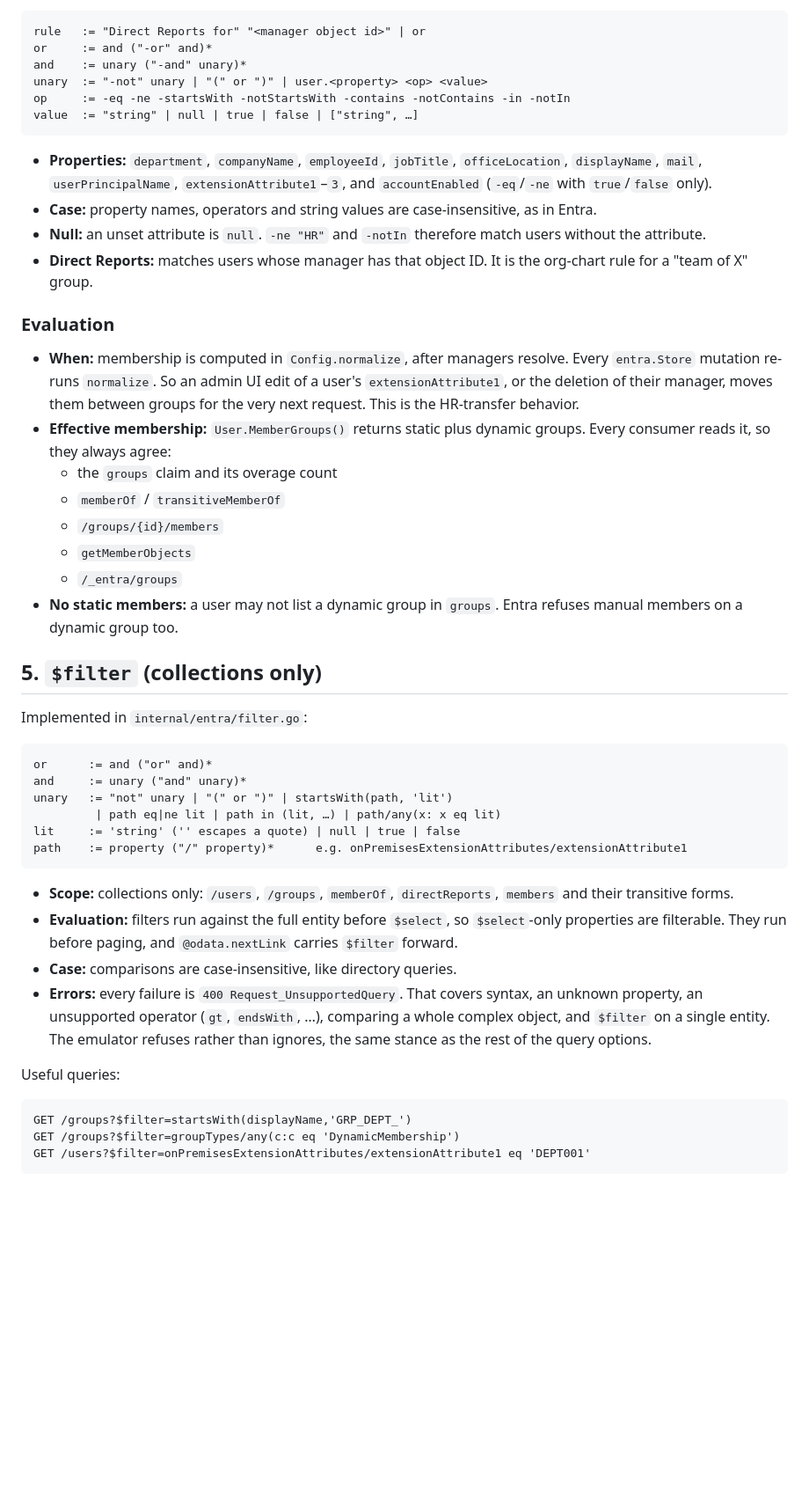
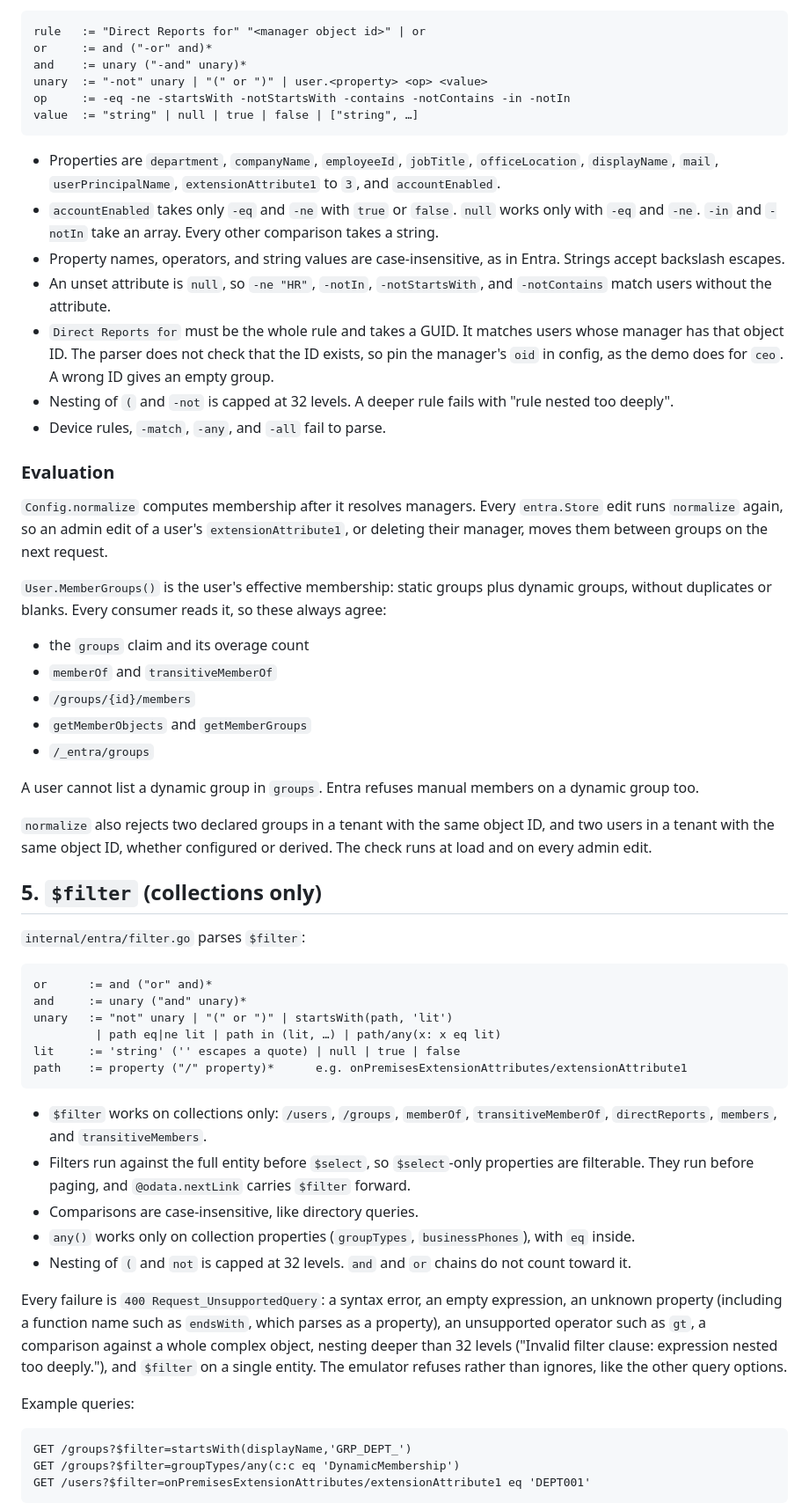
Before and after one commit to andychoi/mock-oidc, a Markdown page: docs/entra/04-org-directory-design.md, the part around one of its changes. Shown at 88% size. GitHub-like rendering; blank space fills up the shorter version.

Commit message:
docs(entra): bring the org directory design up to date

````diff
--- a/docs/entra/04-org-directory-design.md
+++ b/docs/entra/04-org-directory-design.md
@@ -73,34 +74,46 @@ op     := -eq -ne -startsWith -notStartsWith -contains -notContains -in -notIn
 value  := "string" | null | true | false | ["string", …]
 ```
 
-- **Properties:** `department`, `companyName`, `employeeId`, `jobTitle`, `officeLocation`,
-  `displayName`, `mail`, `userPrincipalName`, `extensionAttribute1`–`3`, and `accountEnabled`
-  (`-eq`/`-ne` with `true`/`false` only).
-- **Case:** property names, operators and string values are case-insensitive, as in Entra.
-- **Null:** an unset attribute is `null`. `-ne "HR"` and `-notIn` therefore match users without the
-  attribute.
-- **Direct Reports:** matches users whose manager has that object ID. It is the org-chart rule for
-  a "team of X" group.
+- Properties are `department`, `companyName`, `employeeId`, `jobTitle`, `officeLocation`,
+  `displayName`, `mail`, `userPrincipalName`, `extensionAttribute1` to `3`, and `accountEnabled`.
+- `accountEnabled` takes only `-eq` and `-ne` with `true` or `false`. `null` works only with
+  `-eq` and `-ne`. `-in` and `-notIn` take an array. Every other comparison takes a string.
+- Property names, operators, and string values are case-insensitive, as in Entra. Strings accept
+  backslash escapes.
+- An unset attribute is `null`, so `-ne "HR"`, `-notIn`, `-notStartsWith`, and `-notContains`
+  match users without the attribute.
+- `Direct Reports for` must be the whole rule and takes a GUID. It matches users whose manager has
+  that object ID. The parser does not check that the ID exists, so pin the manager's `oid` in
+  config, as the demo does for `ceo`. A wrong ID gives an empty group.
+- Nesting of `(` and `-not` is capped at 32 levels. A deeper rule fails with "rule nested too
+  deeply".
+- Device rules, `-match`, `-any`, and `-all` fail to parse.
 
 ### Evaluation
 
-- **When:** membership is computed in `Config.normalize`, after managers resolve. Every
-  `entra.Store` mutation re-runs `normalize`. So an admin UI edit of a user's
-  `extensionAttribute1`, or the deletion of their manager, moves them between groups for the very
-  next request. This is the HR-transfer behavior.
-- **Effective membership:** `User.MemberGroups()` returns static plus dynamic groups. Every
-  consumer reads it, so they always agree:
-  - the `groups` claim and its overage count
-  - `memberOf` / `transitiveMemberOf`
-  - `/groups/{id}/members`
-  - `getMemberObjects`
-  - `/_entra/groups`
-- **No static members:** a user may not list a dynamic group in `groups`. Entra refuses manual
-  members on a dynamic group too.
+`Config.normalize` computes membership after it resolves managers. Every `entra.Store` edit runs
+`normalize` again, so an admin edit of a user's `extensionAttribute1`, or deleting their manager,
+moves them between groups on the next request.
+
+`User.MemberGroups()` is the user's effective membership: static groups plus dynamic groups,
+without duplicates or blanks. Every consumer reads it, so these always agree:
+
+- the `groups` claim and its overage count
+- `memberOf` and `transitiveMemberOf`
+- `/groups/{id}/members`
+- `getMemberObjects` and `getMemberGroups`
+- `/_entra/groups`
+
+A user cannot list a dynamic group in `groups`. Entra refuses manual members on a dynamic group
+too.
+
+`normalize` also rejects two declared groups in a tenant with the same object ID, and two users in
+a tenant with the same object ID, whether configured or derived. The check runs at load and on
+every admin edit.
 
 ## 5. `$filter` (collections only)
 
-Implemented in `internal/entra/filter.go`:
+`internal/entra/filter.go` parses `$filter`:
 
 ```
 or      := and ("or" and)*
@@ -111,18 +124,21 @@ lit     := 'string' ('' escapes a quote) | null | true | false
 path    := property ("/" property)*      e.g. onPremisesExtensionAttributes/extensionAttribute1
 ```
 
-- **Scope:** collections only: `/users`, `/groups`, `memberOf`, `directReports`, `members` and their
-  transitive forms.
-- **Evaluation:** filters run against the full entity before `$select`, so `$select`-only
-  properties are filterable. They run before paging, and `@odata.nextLink` carries `$filter`
-  forward.
-- **Case:** comparisons are case-insensitive, like directory queries.
-- **Errors:** every failure is `400 Request_UnsupportedQuery`. That covers syntax, an unknown
-  property, an unsupported operator (`gt`, `endsWith`, …), comparing a whole complex object, and
-  `$filter` on a single entity. The emulator refuses rather than ignores, the same stance as the
-  rest of the query options.
+- `$filter` works on collections only: `/users`, `/groups`, `memberOf`, `transitiveMemberOf`,
+  `directReports`, `members`, and `transitiveMembers`.
+- Filters run against the full entity before `$select`, so `$select`-only properties are
+  filterable. They run before paging, and `@odata.nextLink` carries `$filter` forward.
+- Comparisons are case-insensitive, like directory queries.
+- `any()` works only on collection properties (`groupTypes`, `businessPhones`), with `eq` inside.
+- Nesting of `(` and `not` is capped at 32 levels. `and` and `or` chains do not count toward it.
 
-Useful queries:
+Every failure is `400 Request_UnsupportedQuery`: a syntax error, an empty expression, an unknown
+property (including a function name such as `endsWith`, which parses as a property), an
+unsupported operator such as `gt`, a comparison against a whole complex object, nesting deeper
+than 32 levels ("Invalid filter clause: expression nested too deeply."), and `$filter` on a single
+entity. The emulator refuses rather than ignores, like the other query options.
+
+Example queries:
 
 ```
 GET /groups?$filter=startsWith(displayName,'GRP_DEPT_')
````
Also changed, not shown: other parts of docs/entra/04-org-directory-design.md (+73 -70 lines).
